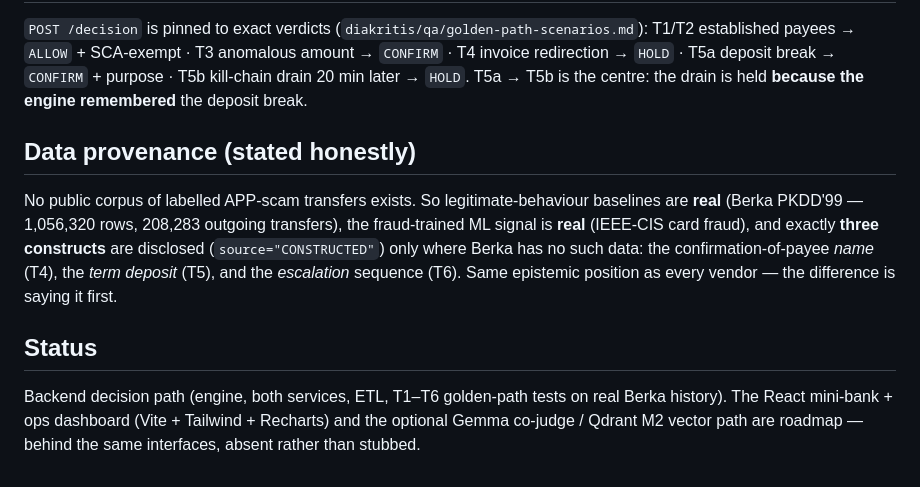
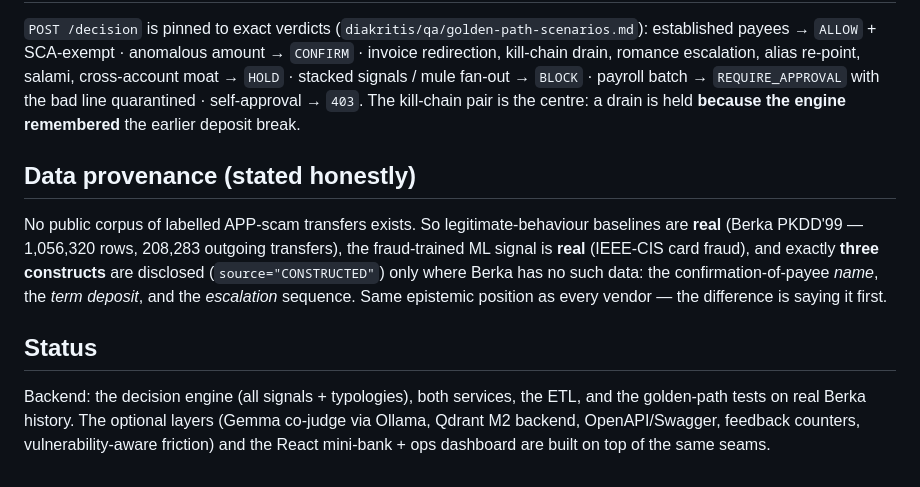
Before and after one commit to AchilleasFtq1/diakrisis, a Markdown page: README.md, the part around one of its changes. GitHub-like rendering.

```diff
--- a/README.md
+++ b/README.md
@@ -74,22 +88,23 @@ Full module/engine documentation: [`diakritis/README.md`](diakritis/README.md).
 
 `POST /decision` is pinned to exact verdicts (`diakritis/qa/golden-path-scenarios.md`):
-T1/T2 established payees → `ALLOW` + SCA-exempt · T3 anomalous amount → `CONFIRM` ·
-T4 invoice redirection → `HOLD` · T5a deposit break → `CONFIRM` + purpose · T5b kill-chain
-drain 20 min later → `HOLD`. T5a → T5b is the centre: the drain is held **because the engine
-remembered** the deposit break.
+established payees → `ALLOW` + SCA-exempt · anomalous amount → `CONFIRM` · invoice redirection,
+kill-chain drain, romance escalation, alias re-point, salami, cross-account moat → `HOLD` ·
+stacked signals / mule fan-out → `BLOCK` · payroll batch → `REQUIRE_APPROVAL` with the bad line
+quarantined · self-approval → `403`. The kill-chain pair is the centre: a drain is held
+**because the engine remembered** the earlier deposit break.
 
 ## Data provenance (stated honestly)
 
 No public corpus of labelled APP-scam transfers exists. So legitimate-behaviour baselines are
 **real** (Berka PKDD'99 — 1,056,320 rows, 208,283 outgoing transfers), the fraud-trained ML
 signal is **real** (IEEE-CIS card fraud), and exactly **three constructs** are disclosed
-(`source="CONSTRUCTED"`) only where Berka has no such data: the confirmation-of-payee *name*
-(T4), the *term deposit* (T5), and the *escalation* sequence (T6). Same epistemic position as
-every vendor — the difference is saying it first.
+(`source="CONSTRUCTED"`) only where Berka has no such data: the confirmation-of-payee *name*,
+the *term deposit*, and the *escalation* sequence. Same epistemic position as every vendor —
+the difference is saying it first.
 
 ## Status
 
-Backend decision path (engine, both services, ETL, T1–T6 golden-path tests on real Berka
-history). The React mini-bank + ops dashboard (Vite + Tailwind + Recharts) and the optional
-Gemma co-judge / Qdrant M2 vector path are roadmap — behind the same interfaces, absent rather
-than stubbed.
+Backend: the decision engine (all signals + typologies), both services, the ETL, and the
+golden-path tests on real Berka history. The optional layers (Gemma co-judge via Ollama, Qdrant
+M2 backend, OpenAPI/Swagger, feedback counters, vulnerability-aware friction) and the React
+mini-bank + ops dashboard are built on top of the same seams.
```
Also changed, not shown: other parts of README.md (+49 -35 lines).
